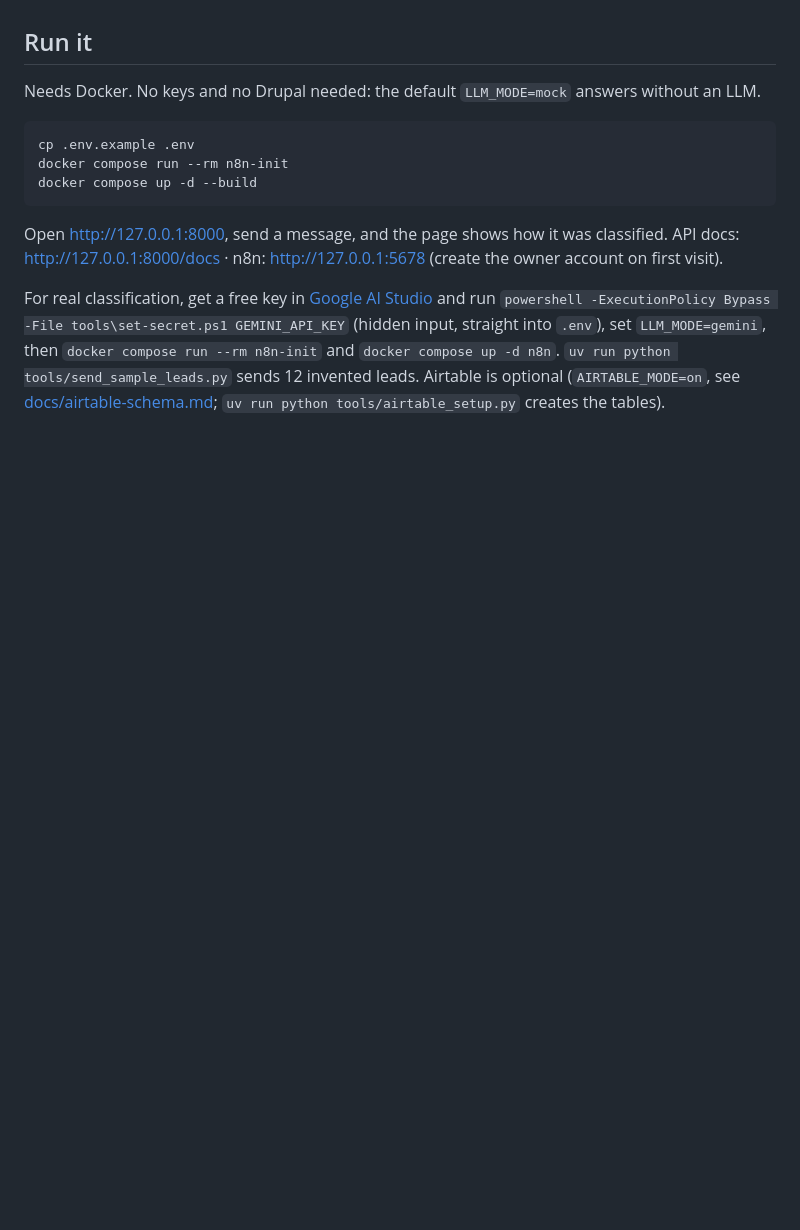
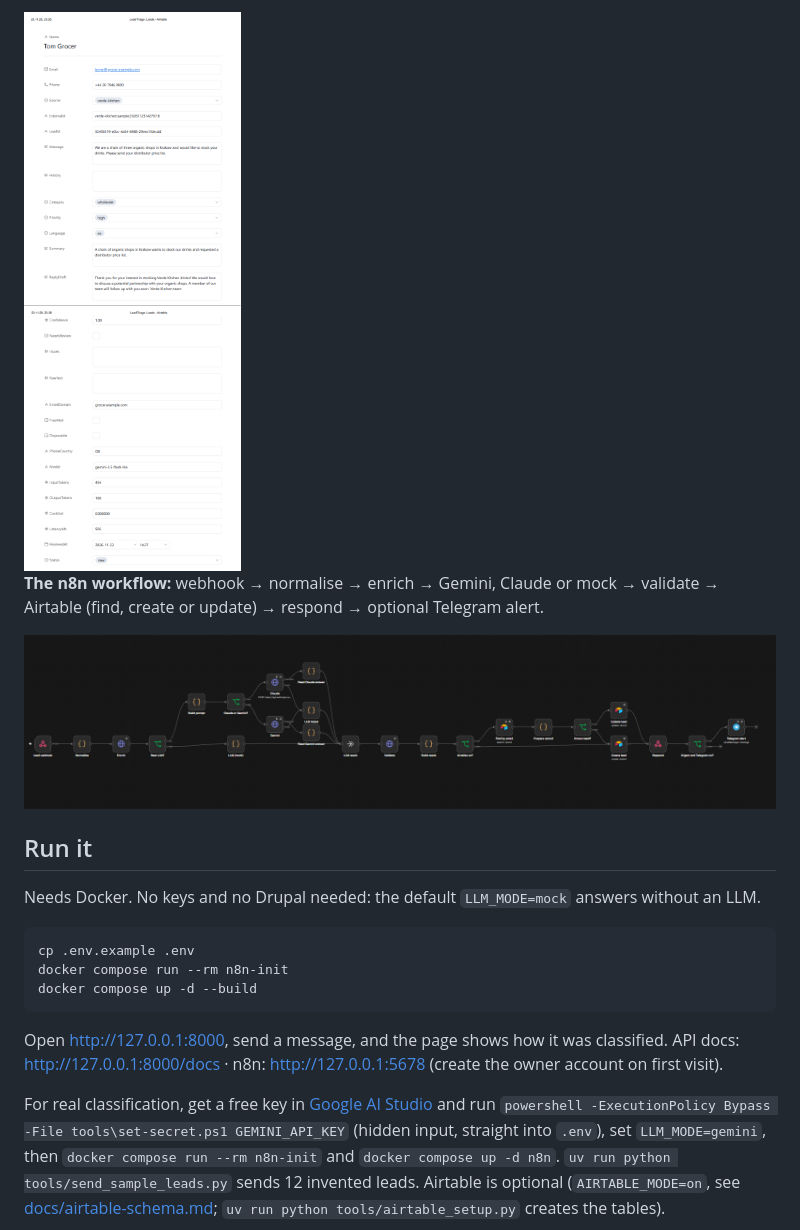
Before and after one commit to IvanKhamar/LeadTriage, a Markdown page: README.md, the part around one of its changes. Drawn GitHub-style; pictures changed too: docs/screenshots/airtable-lead.png (added), docs/screenshots/n8n-workflow.png (added); blank space fills up the shorter version.

```diff
--- a/README.md
+++ b/README.md
@@ -49,3 +63,9 @@ flowchart LR
+<img src="docs/screenshots/airtable-lead.png" alt="One lead record in Airtable" width="420">
+
+**The n8n workflow:** webhook → normalise → enrich → Gemini, Claude or mock → validate → Airtable (find, create or
+update) → respond → optional Telegram alert.
+
+![The LeadTriage main workflow in n8n](docs/screenshots/n8n-workflow.png)
 
 ## Run it
 
```
Also changed, not shown: other parts of README.md (+14 -0 lines), docs/plan.md (+1 -1 lines), docs/screenshots/airtable-urgent.png (added), docs/screenshots/contact-form.png (added), docs/screenshots/demo-form-result.png (added).
